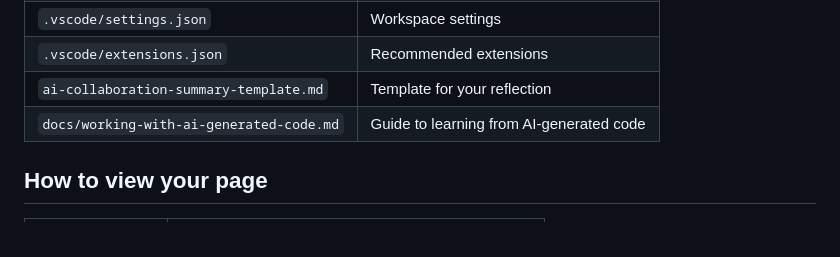
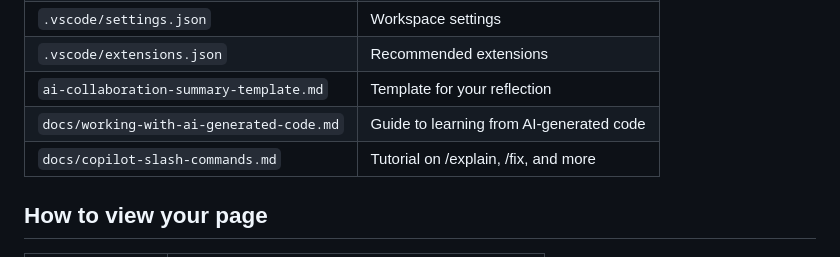
Before and after one commit to cynthiateeters/copilot-week2-starter, a Markdown page: README.md, the part around the change. GitHub-like rendering.

Commit message:
Add slash commands tutorial for students

```diff
--- a/README.md
+++ b/README.md
@@ -116,6 +116,7 @@ Agent mode will write HTML, CSS, and JavaScript for you. Before you dive in, rea
 | `.vscode/extensions.json`                | Recommended extensions                   |
 | `ai-collaboration-summary-template.md`   | Template for your reflection             |
 | `docs/working-with-ai-generated-code.md` | Guide to learning from AI-generated code |
+| `docs/copilot-slash-commands.md`         | Tutorial on /explain, /fix, and more     |
 
 ## How to view your page
 
```
Also changed, not shown: docs/copilot-slash-commands.md (added, +186 -0 lines).
